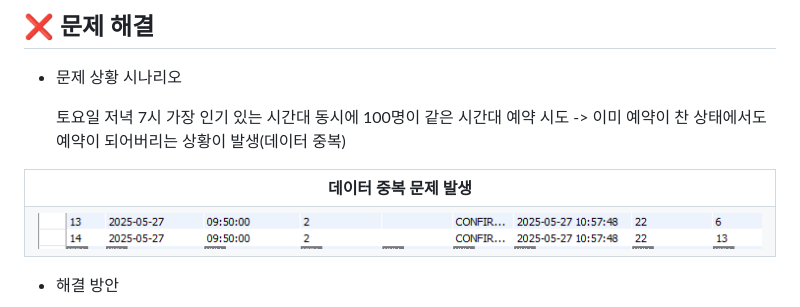
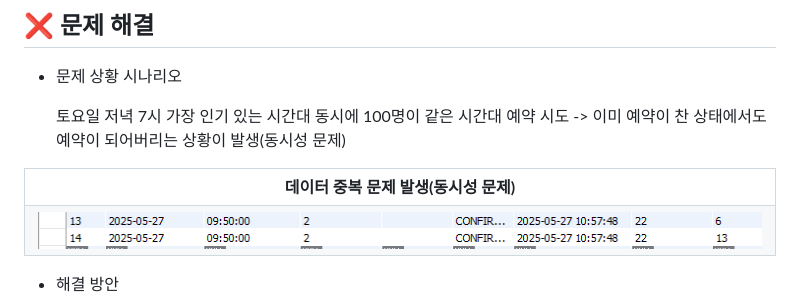
Before and after one commit to KBohyeon/Food_Find, a Markdown page: README.md, the part around the change. Drawn GitHub-style.

```diff
--- a/README.md
+++ b/README.md
@@ -130,11 +130,11 @@ Food_Find의 주요 화면들을 아래에서 확인하실 수 있습니다.
 
 - 문제 상황 시나리오
 
-  토요일 저녁 7시 가장 인기 있는 시간대 동시에 100명이 같은 시간대 예약 시도 -> 이미 예약이 찬 상태에서도 예약이 되어버리는 상황이 발생(데이터 중복)
+  토요일 저녁 7시 가장 인기 있는 시간대 동시에 100명이 같은 시간대 예약 시도 -> 이미 예약이 찬 상태에서도 예약이 되어버리는 상황이 발생(동시성 문제)
 
 <table>
   <tr>
-    <td align="center"><b>데이터 중복 문제 발생</b></td>
+    <td align="center"><b>데이터 중복 문제 발생(동시성 문제)</b></td>
   </tr>
   <tr>
     <td><img src="./images/동시에 예약이 된 상태.png" width="100%"></td>
```
